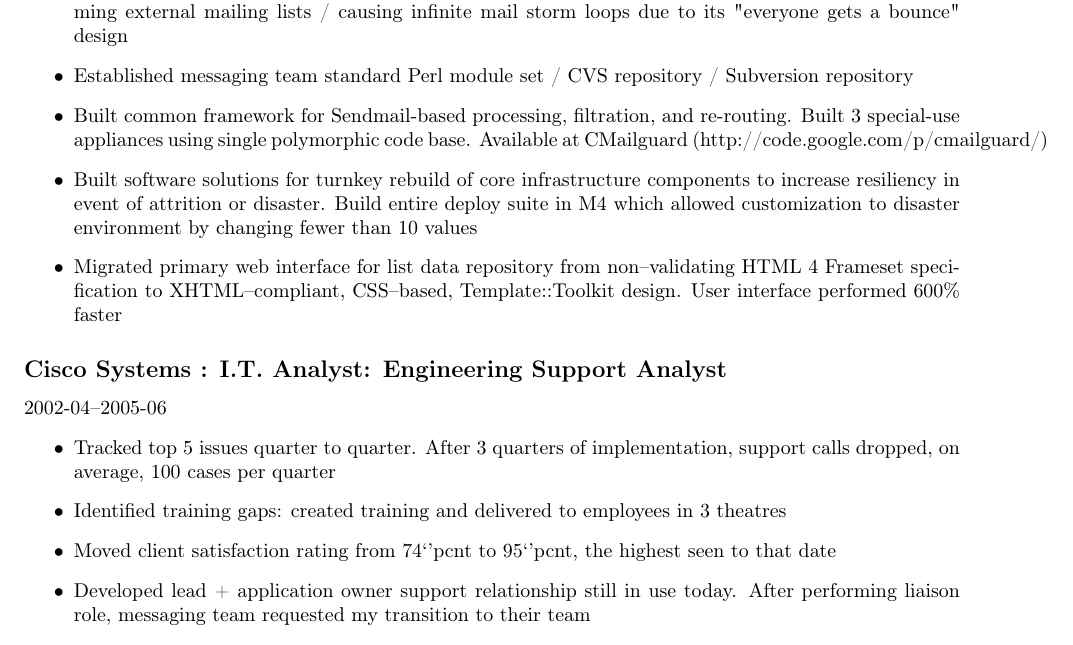
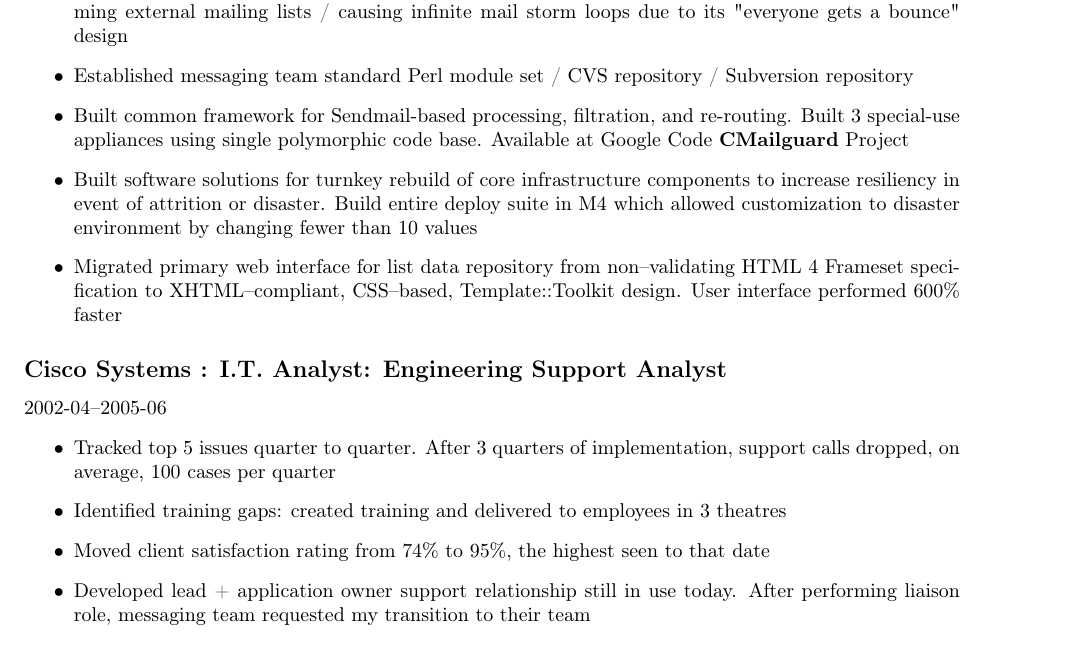
Before and after one commit to GunioRobot/m4resume, a LaTeX CV (output/resume.tex): part of page 2 of 3, cut so that both start at the same text. Compiled offline with pdfLaTeX.

Commit message:
Got line items working  for work experience
Compliing LaTeX properly

```diff
--- a/output/resume.tex
+++ b/output/resume.tex
@@ -82,7 +82,7 @@
     \item{Migrated legacy environment of spool-based and Mirapoint-based clients to Exchange 2000}
     \item{Designed Out of Office scanner / handler to prevent MS Exchange from feeding spam engines / spamming external mailing lists / causing infinite mail storm loops due to its "everyone gets a bounce" design}
     \item{Established messaging team standard Perl module set / CVS repository / Subversion repository}
-    \item{Built common framework for Sendmail-based processing, filtration, and re-routing.  Built 3 special-use appliances using single polymorphic code base.  Available at CMailguard (http://code.google.com/p/cmailguard/)}
+    \item{Built common framework for Sendmail-based processing, filtration, and re-routing.  Built 3 special-use appliances using single polymorphic code base.  Available at Google Code {\bf CMailguard} Project}
     \item{Built software solutions for turnkey rebuild of core infrastructure components to increase resiliency in event of attrition or disaster.  Build entire deploy suite in M4 which allowed customization to disaster environment by changing fewer than 10 values}
     \item{Migrated primary web interface for list data repository from non–validating HTML 4 Frameset specification to XHTML–compliant, CSS–based, Template::Toolkit design.  User interface performed 600{\%} faster}
 \end{itemize}
@@ -94,7 +94,7 @@
 \begin{itemize}
     \item{Tracked top 5 issues quarter to quarter. After 3 quarters of implementation, support calls dropped, on average, 100 cases per quarter}
     \item{Identified training gaps: created training and delivered to employees in 3 theatres}
-    \item{Moved client satisfaction rating from 74`'pcnt to 95`'pcnt, the highest seen to that date}
+    \item{Moved client satisfaction rating from 74{\%} to 95{\%}, the highest seen to that date}
     \item{Developed lead + application owner support relationship still in use today. After performing liaison role, messaging team requested my transition to their team}
     \item{Designed web-based Web-vacation mail tool. Tool reduced support calls from 500 per quarter to 25. Net savings of 30,000 USD estimated savings per annum realized
 }
```
Also changed, not shown: output/resume.pdf, 2 other files.
